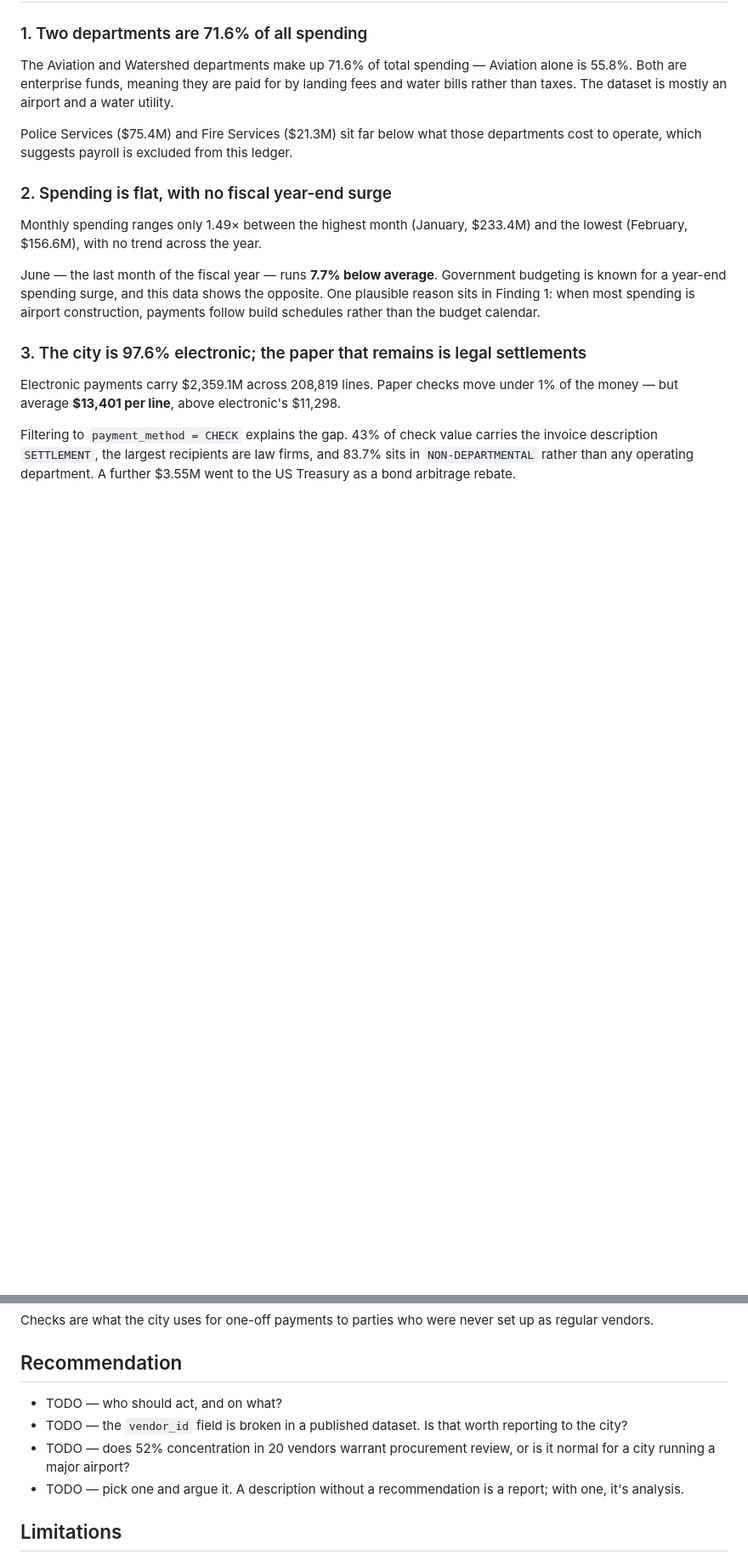
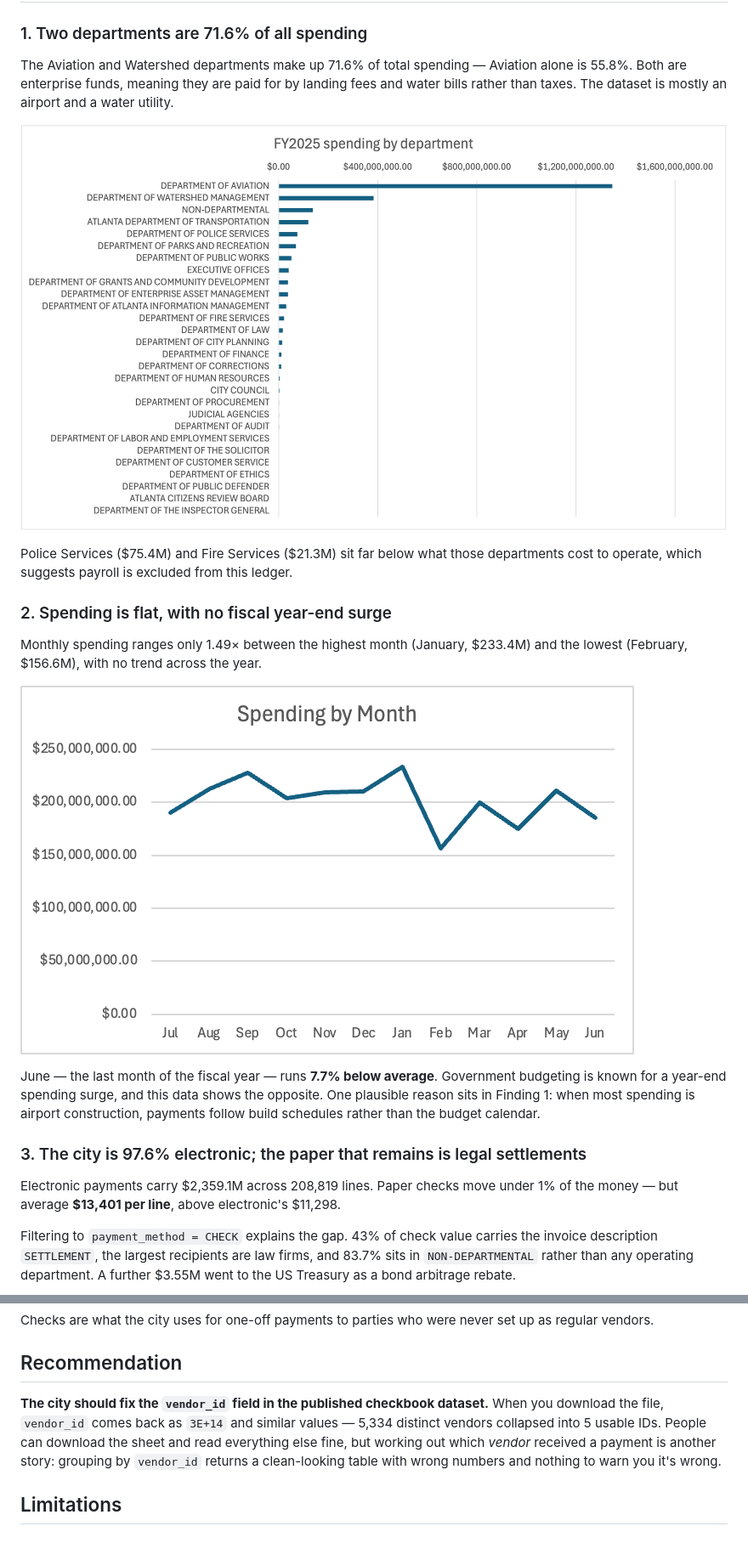
Before and after one commit to Werrenli/atlanta-city-spending, a Markdown page: README.md, 2 parts joined by grey strips. Shown at 85% size. GitHub-like rendering; pictures changed too: images/dept-spending.png (added), images/monthly-spending.png (added); blank space fills up the shorter version.

Commit message:
Added images

```diff
--- a/README.md
+++ b/README.md
@@ -92,6 +94,8 @@ The Aviation and Watershed departments make up 71.6% of total spending — Aviat
 is 55.8%. Both are enterprise funds, meaning they are paid for by landing fees and water
 bills rather than taxes. The dataset is mostly an airport and a water utility.
 
+![FY2025 spending by department](images/dept-spending.png)
+
 Police Services ($75.4M) and Fire Services ($21.3M) sit far below what those departments
 cost to operate, which suggests payroll is excluded from this ledger.
 
@@ -99,6 +103,8 @@ cost to operate, which suggests payroll is excluded from this ledger.
 
 Monthly spending ranges only 1.49× between the highest month (January, $233.4M) and the
 lowest (February, $156.6M), with no trend across the year.
+
+![FY2025 spending by month](images/monthly-spending.png)
 
 June — the last month of the fiscal year — runs **7.7% below average**. Government budgeting
 is known for a year-end spending surge, and this data shows the opposite. One plausible
@@ -120,10 +126,12 @@ regular vendors.
 
 ## Recommendation
 
-- TODO — who should act, and on what?
-- TODO — the `vendor_id` field is broken in a published dataset. Is that worth reporting to the city?
-- TODO — does 52% concentration in 20 vendors warrant procurement review, or is it normal for a city running a major airport?
-- TODO — pick one and argue it. A description without a recommendation is a report; with one, it's analysis.
+**The city should fix the `vendor_id` field in the published checkbook dataset.** When you
+download the file, `vendor_id` comes back as `3E+14` and similar values — 5,334 distinct
+vendors collapsed into 5 usable IDs. People can download the sheet and read everything else
+fine, but working out which *vendor* received a payment is another story: grouping by
+`vendor_id` returns a clean-looking table with wrong numbers and nothing to warn you it's
+wrong.
 
 ## Limitations
 
```
Also changed, not shown: other parts of README.md (+9 -4 lines), images/top-vendors.png (added), 1 other file.
